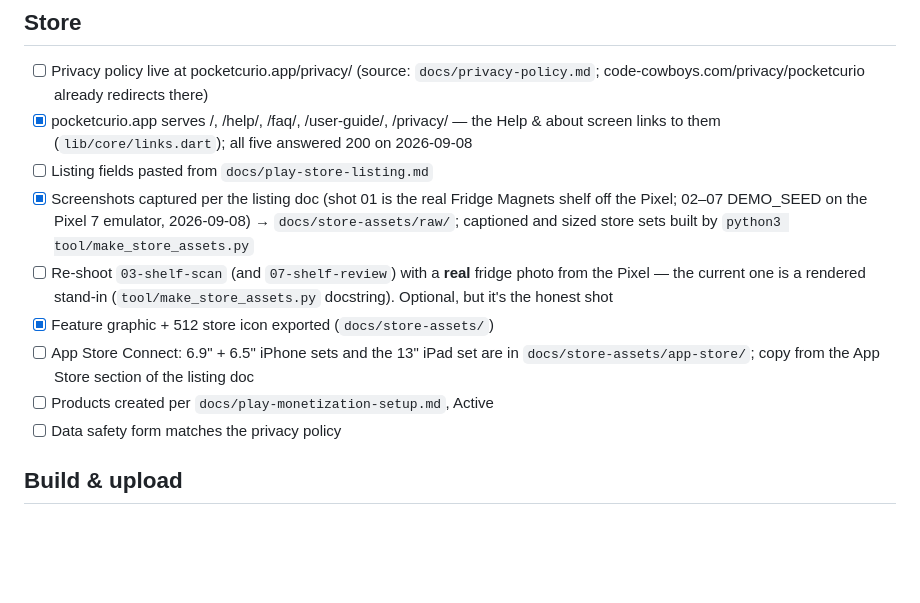
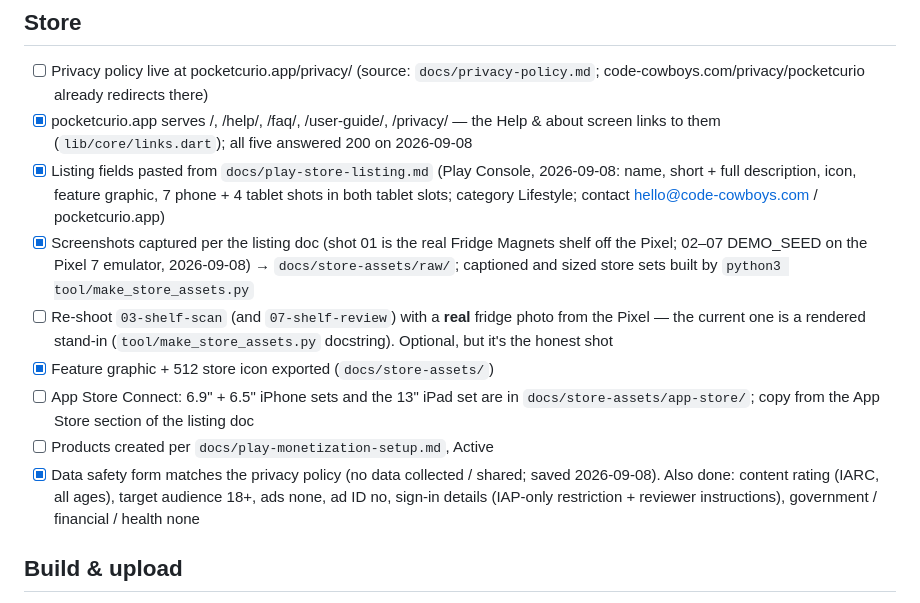
Before and after one commit to Mark-Code-Cowboys/pocket-curio, a Markdown page: docs/release-checklist.md, the part around the change. Rendered like a GitHub page; blank space fills up the shorter version.

```diff
--- a/docs/release-checklist.md
+++ b/docs/release-checklist.md
@@ -59,7 +59,10 @@ Work top to bottom; nothing ships with an unchecked box above it.
 - [x] pocketcurio.app serves /, /help/, /faq/, /user-guide/, /privacy/ —
       the Help & about screen links to them (`lib/core/links.dart`); all
       five answered 200 on 2026-09-08
-- [ ] Listing fields pasted from `docs/play-store-listing.md`
+- [x] Listing fields pasted from `docs/play-store-listing.md` (Play Console,
+      2026-09-08: name, short + full description, icon, feature graphic,
+      7 phone + 4 tablet shots in both tablet slots; category Lifestyle;
+      contact hello@code-cowboys.com / pocketcurio.app)
 - [x] Screenshots captured per the listing doc (shot 01 is the real
       Fridge Magnets shelf off the Pixel; 02–07 DEMO_SEED on the Pixel 7
       emulator, 2026-09-08) → `docs/store-assets/raw/`; captioned and
@@ -73,7 +76,11 @@ Work top to bottom; nothing ships with an unchecked box above it.
       in `docs/store-assets/app-store/`; copy from the App Store section
       of the listing doc
 - [ ] Products created per `docs/play-monetization-setup.md`, Active
-- [ ] Data safety form matches the privacy policy
+- [x] Data safety form matches the privacy policy (no data collected /
+      shared; saved 2026-09-08). Also done: content rating (IARC, all
+      ages), target audience 18+, ads none, ad ID no, sign-in details
+      (IAP-only restriction + reviewer instructions), government /
+      financial / health none
 
 ## Build & upload
 
```
Also changed, not shown: docs/release-notes.md (added, +37 -0 lines).
